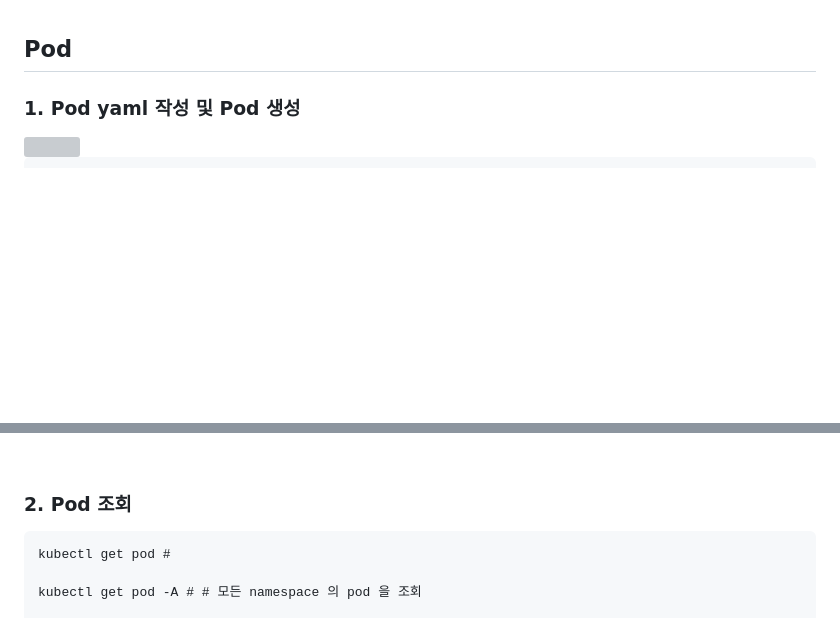
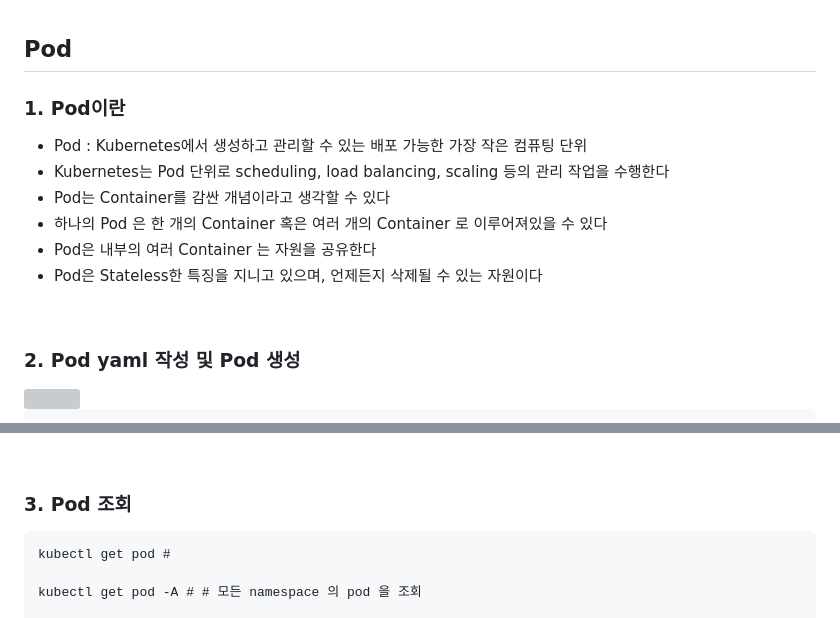
Before and after one commit to namkidong98/SKT_FLY_AI_Challenger4, a Markdown page: Day18_20240112/README.md, 2 parts joined by grey strips. Drawn GitHub-style; blank space fills up the shorter version; grey boxes are pictures that could not be loaded.

````diff
--- a/Day18_20240112/README.md
+++ b/Day18_20240112/README.md
@@ -81,7 +81,17 @@ kubectl get pod -n kube-system   # minikube 내부의 default pod들이 정상
 
 ## Pod
 
-### 1. Pod yaml 작성 및 Pod 생성
+### 1. Pod이란
+- Pod : Kubernetes에서 생성하고 관리할 수 있는 배포 가능한 가장 작은 컴퓨팅 단위
+- Kubernetes는 Pod 단위로 scheduling, load balancing, scaling 등의 관리 작업을 수행한다
+- Pod는 Container를 감싼 개념이라고 생각할 수 있다
+- 하나의 Pod 은 한 개의 Container 혹은 여러 개의 Container 로 이루어져있을 수 있다
+- Pod은 내부의 여러 Container 는 자원을 공유한다
+- Pod은 Stateless한 특징을 지니고 있으며, 언제든지 삭제될 수 있는 자원이다
+
+<br>
+
+### 2. Pod yaml 작성 및 Pod 생성
 <img width="750" src="https://github.com/namkidong98/SKT_FLY_AI_Challenger4/assets/113520117/48656c87-361d-4d2d-9bd1-4634bd29bedd">
 
 ```yaml
@@ -111,7 +121,7 @@ kubectl get pod             # 생성한 Pod의 상태를 확인
 
 <br>
 
-### 2. Pod 조회
+### 3. Pod 조회
 
 ```
 kubectl get pod #
````
